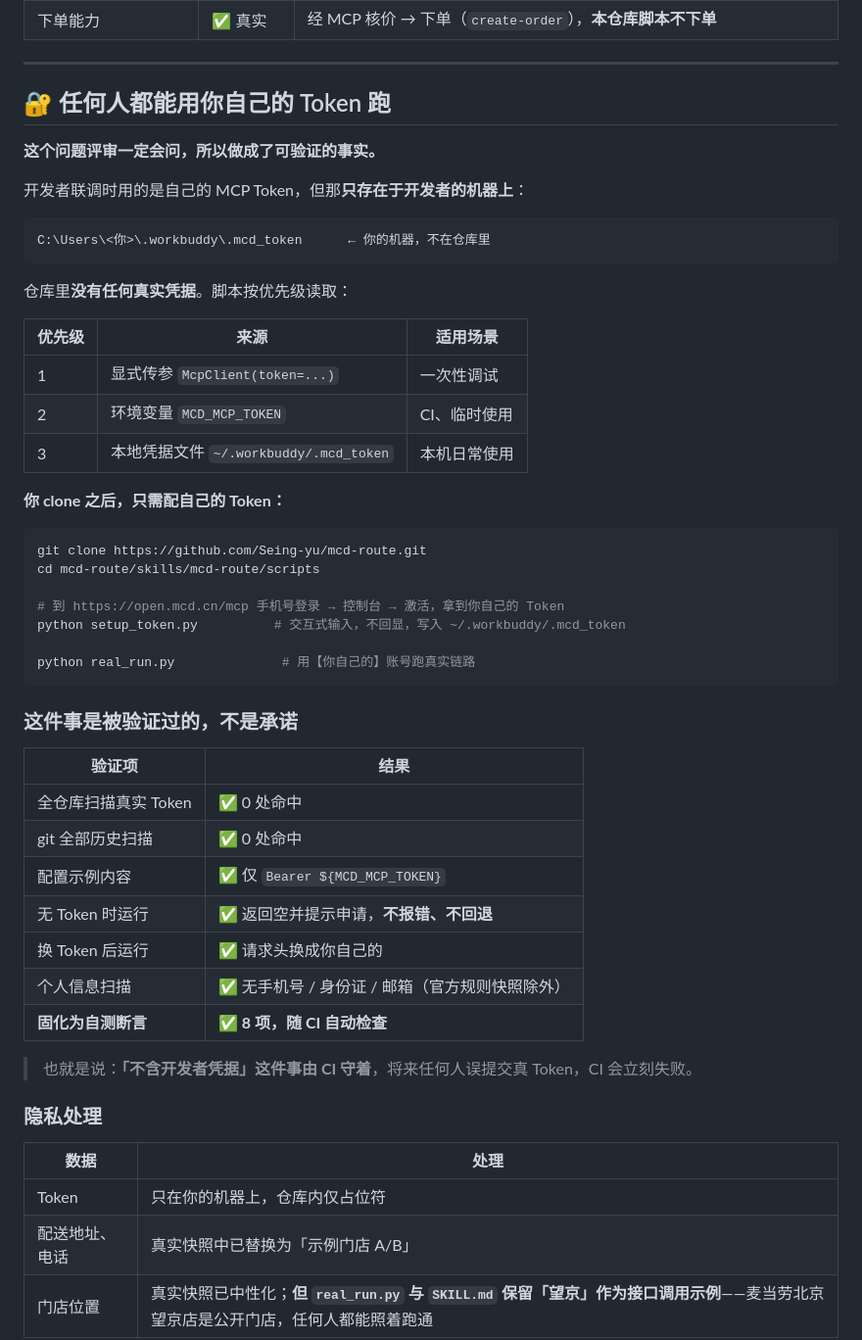
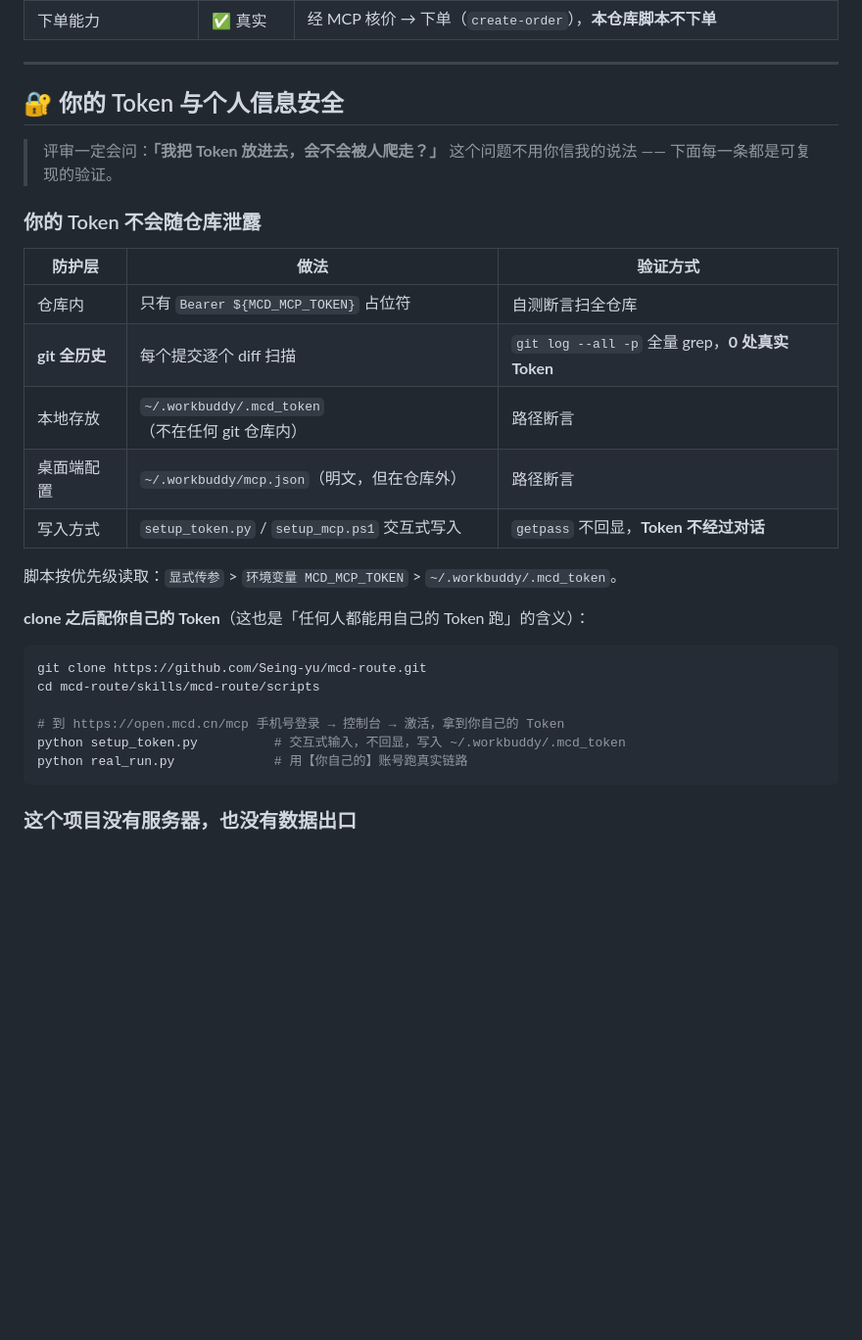
Before and after one commit to Seing-yu/mcd-route, a Markdown page: README.md, the part around one of its changes. Shown at 98% size. Drawn GitHub-style; blank space fills up the shorter version.

````diff
--- a/README.md
+++ b/README.md
@@ -341,25 +289,24 @@ python real_run.py --city 北京 --keyword 望京
 
 ---
 
-## 🔐 任何人都能用你自己的 Token 跑
+## 🔐 你的 Token 与个人信息安全
 
-**这个问题评审一定会问，所以做成了可验证的事实。**
+> 评审一定会问：**「我把 Token 放进去，会不会被人爬走？」**
+> 这个问题不用你信我的说法 —— 下面每一条都是可复现的验证。
 
-开发者联调时用的是自己的 MCP Token，但那**只存在于开发者的机器上**：
+### 你的 Token 不会随仓库泄露
 
-```
-C:\Users\<你>\.workbuddy\.mcd_token      ← 你的机器，不在仓库里
-```
+| 防护层 | 做法 | 验证方式 |
+|---|---|---|
+| 仓库内 | 只有 `Bearer ${MCD_MCP_TOKEN}` 占位符 | 自测断言扫全仓库 |
+| **git 全历史** | 每个提交逐个 diff 扫描 | `git log --all -p` 全量 grep，**0 处真实 Token** |
+| 本地存放 | `~/.workbuddy/.mcd_token`（不在任何 git 仓库内） | 路径断言 |
+| 桌面端配置 | `~/.workbuddy/mcp.json`（明文，但在仓库外） | 路径断言 |
+| 写入方式 | `setup_token.py` / `setup_mcp.ps1` 交互式写入 | `getpass` 不回显，**Token 不经过对话** |
 
-仓库里**没有任何真实凭据**。脚本按优先级读取：
+脚本按优先级读取：`显式传参` > `环境变量 MCD_MCP_TOKEN` > `~/.workbuddy/.mcd_token`。
 
-| 优先级 | 来源 | 适用场景 |
-|---|---|---|
-| 1 | 显式传参 `McpClient(token=...)` | 一次性调试 |
-| 2 | 环境变量 `MCD_MCP_TOKEN` | CI、临时使用 |
-| 3 | 本地凭据文件 `~/.workbuddy/.mcd_token` | 本机日常使用 |
-
-**你 clone 之后，只需配自己的 Token：**
+**clone 之后配你自己的 Token**（这也是「任何人都能用自己的 Token 跑」的含义）：
 
 ```bash
 git clone https://github.com/Seing-yu/mcd-route.git
@@ -367,29 +314,8 @@ cd mcd-route/skills/mcd-route/scripts
 
 # 到 https://open.mcd.cn/mcp 手机号登录 → 控制台 → 激活，拿到你自己的 Token
 python setup_token.py          # 交互式输入，不回显，写入 ~/.workbuddy/.mcd_token
-
-python real_run.py              # 用【你自己的】账号跑真实链路
+python real_run.py             # 用【你自己的】账号跑真实链路
 ```
 
-### 这件事是被验证过的，不是承诺
+### 这个项目没有服务器，也没有数据出口
 
-| 验证项 | 结果 |
-|---|---|
-| 全仓库扫描真实 Token | ✅ 0 处命中 |
-| git 全部历史扫描 | ✅ 0 处命中 |
-| 配置示例内容 | ✅ 仅 `Bearer ${MCD_MCP_TOKEN}` |
-| 无 Token 时运行 | ✅ 返回空并提示申请，**不报错、不回退** |
-| 换 Token 后运行 | ✅ 请求头换成你自己的 |
-| 个人信息扫描 | ✅ 无手机号 / 身份证 / 邮箱（官方规则快照除外） |
-| **固化为自测断言** | ✅ **8 项，随 CI 自动检查** |
-
-> 也就是说：**「不含开发者凭据」这件事由 CI 守着**，将来任何人误提交真 Token，CI 会立刻失败。
-
-### 隐私处理
-
-| 数据 | 处理 |
-|---|---|
-| Token | 只在你的机器上，仓库内仅占位符 |
-| 配送地址、电话 | 真实快照中已替换为「示例门店 A/B」 |
-| 门店位置 | 真实快照已中性化；**但 `real_run.py` 与 `SKILL.md` 保留「望京」作为接口调用示例**——麦当劳北京望京店是公开门店，任何人都能照着跑通 |
-
````
Also changed, not shown: other parts of README.md (+61 -165 lines), workbuddy.md (+1 -1 lines).
